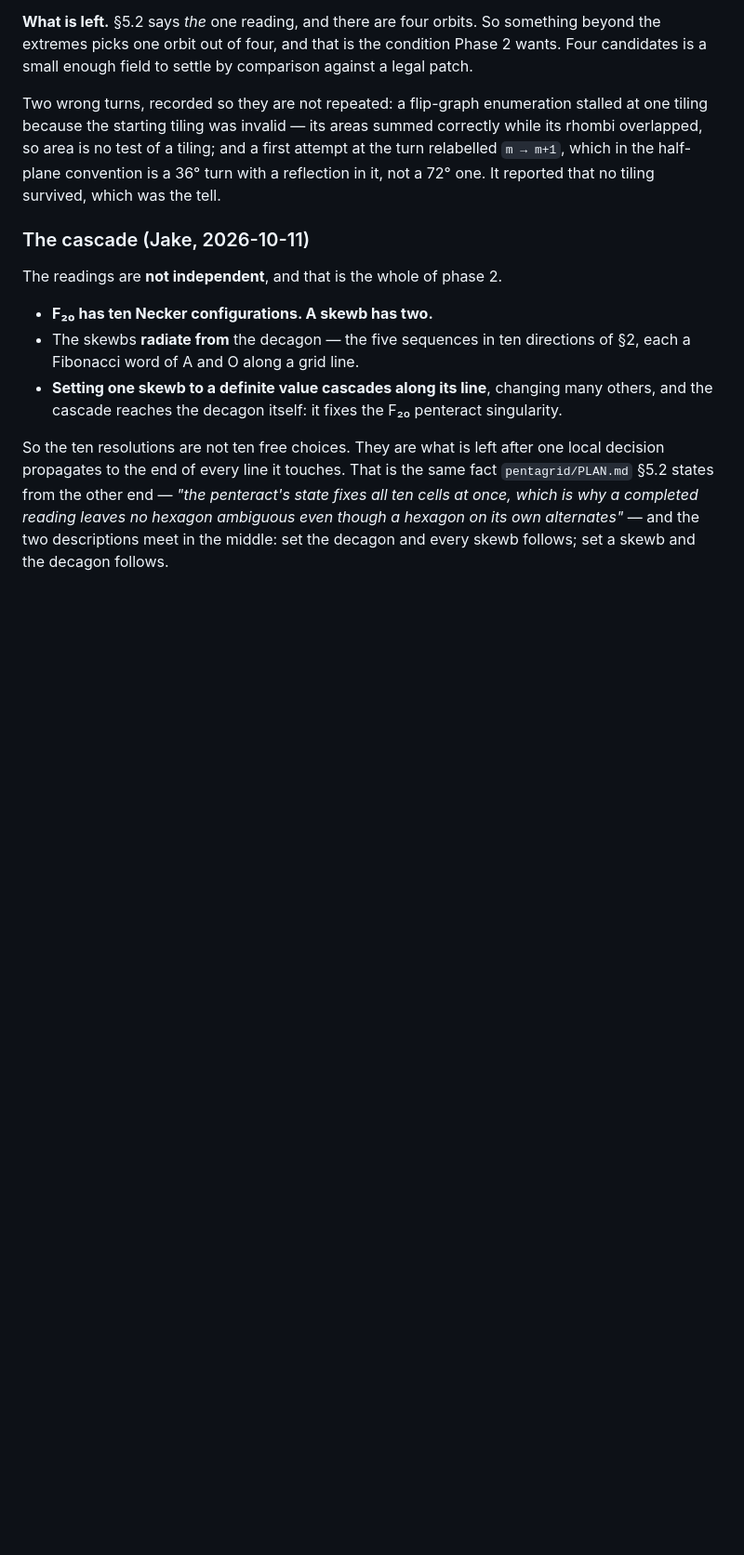
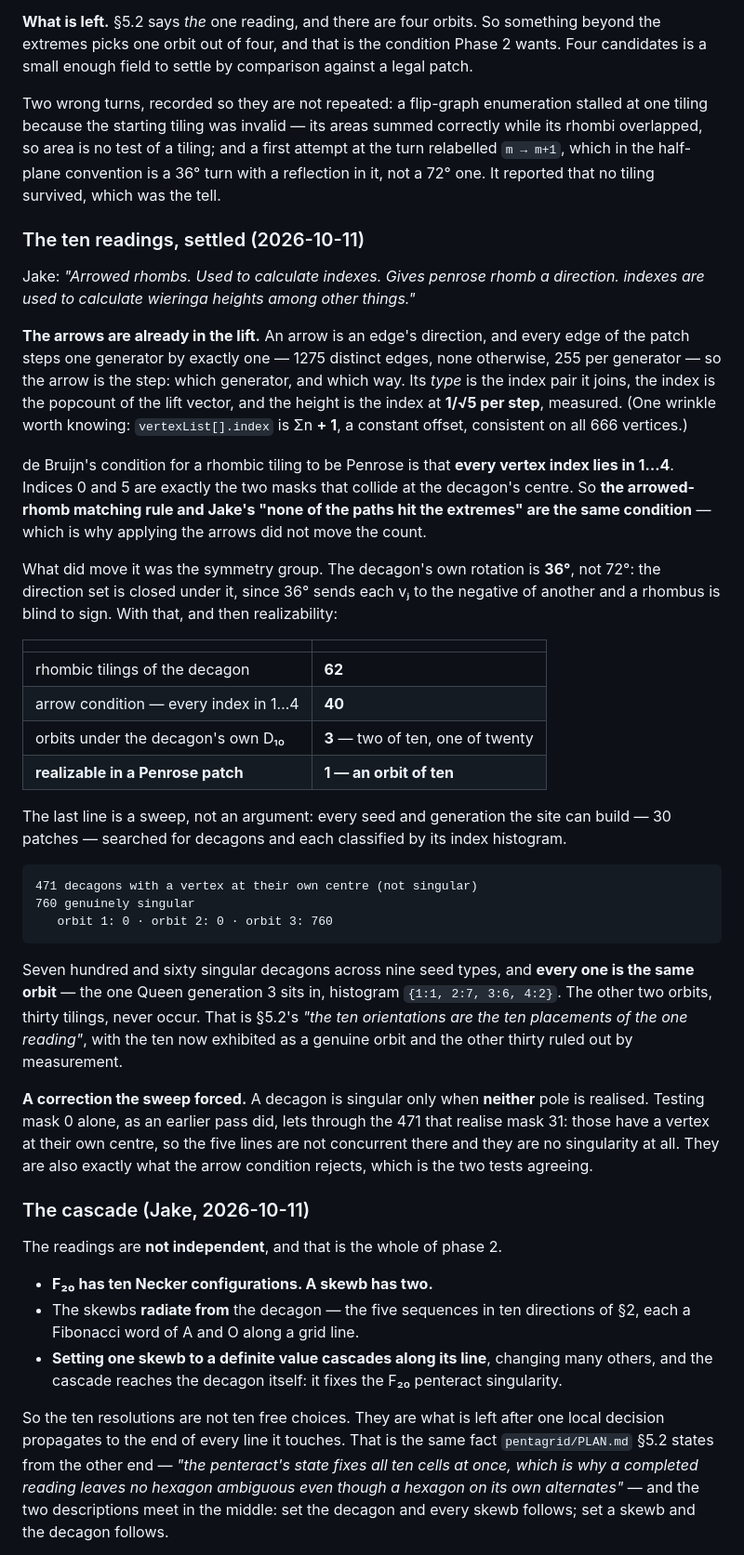
Before and after one commit to Jakeoil/wieringa-roof, a Markdown page: EXCEPTIONAL.md, the part around the change. Shown at 93% size. GitHub-like rendering; blank space fills up the shorter version.

Commit message:
Settle the ten readings: one orbit, the other thirty ruled out
The arrowed rhombs turned out to be in hand already. An arrow is an edge's
direction, and every edge of the patch steps one generator by exactly one
- 1275 distinct edges, none otherwise, 255 per generator - so the arrow is
the step. Its type is the index pair it joins, the index is the popcount
of the lift vector, and the height is the index at 1/root5 per step, all
measured. de Bruijn's condition for a tiling to be Penrose is that every
index lie in 1..4, and indices 0 and 5 are precisely the two masks that
collide at the decagon's centre - so the matching rule and Jake's "none of
the paths hit the extremes" are one condition, which is why the arrows did
not move the count from 40.

What moved it was the group. The decagon's own rotation is 36 degrees, not
72: the direction set is closed under it, since 36 degrees sends each v to
the negative of another and a rhombus is blind to sign. Under the full
D10 the forty fall into three orbits, two of ten and one of twenty.

Then realizability, by sweep rather than by argument. Every seed and
generation the site can build, thirty patches, searched for decagons and
each classified by its index histogram: 760 genuinely singular decagons
across nine seed types, and every one of them the same orbit - the one
Queen generation 3 sits in. The other two orbits, thirty tilings, never
occur. That is PLAN.md 5.2's ten placements of the one reading, with the
ten now exhibited as a genuine orbit and the rest excluded by measurement.

The sweep forced a correction. A decagon is singular only when neither
pole is realised; testing mask 0 alone lets through 471 that realise mask
31, and those have a vertex at their own centre, so the five lines are not
concurrent there and they are no singularity. They are also exactly what
the arrow condition rejects, which is the two tests agreeing.

Co-Authored-By: Claude Opus 5 <noreply@anthropic.com>
Claude-Session: https://claude.ai/code/session_01HHAWprgq3ZoUbKPe2empMJ

```diff
--- a/EXCEPTIONAL.md
+++ b/EXCEPTIONAL.md
@@ -324,6 +324,54 @@ rhombi overlapped, so area is no test of a tiling; and a first attempt at the tu
 relabelled `m → m+1`, which in the half-plane convention is a 36° turn with a reflection
 in it, not a 72° one. It reported that no tiling survived, which was the tell.
 
+### The ten readings, settled (2026-10-11)
+
+Jake: *"Arrowed rhombs. Used to calculate indexes. Gives penrose rhomb a direction.
+indexes are used to calculate wieringa heights among other things."*
+
+**The arrows are already in the lift.** An arrow is an edge's direction, and every edge
+of the patch steps one generator by exactly one — 1275 distinct edges, none otherwise,
+255 per generator — so the arrow is the step: which generator, and which way. Its
+*type* is the index pair it joins, the index is the popcount of the lift vector, and the
+height is the index at **1/√5 per step**, measured. (One wrinkle worth knowing:
+`vertexList[].index` is Σn **+ 1**, a constant offset, consistent on all 666 vertices.)
+
+de Bruijn's condition for a rhombic tiling to be Penrose is that **every vertex index
+lies in 1…4**. Indices 0 and 5 are exactly the two masks that collide at the decagon's
+centre. So **the arrowed-rhomb matching rule and Jake's "none of the paths hit the
+extremes" are the same condition** — which is why applying the arrows did not move the
+count.
+
+What did move it was the symmetry group. The decagon's own rotation is **36°**, not 72°:
+the direction set is closed under it, since 36° sends each vⱼ to the negative of another
+and a rhombus is blind to sign. With that, and then realizability:
+
+| | |
+|---|---|
+| rhombic tilings of the decagon | **62** |
+| arrow condition — every index in 1…4 | **40** |
+| orbits under the decagon's own D₁₀ | **3** — two of ten, one of twenty |
+| **realizable in a Penrose patch** | **1 — an orbit of ten** |
+
+The last line is a sweep, not an argument: every seed and generation the site can
+build — 30 patches — searched for decagons and each classified by its index histogram.
+
+    471 decagons with a vertex at their own centre (not singular)
+    760 genuinely singular
+       orbit 1: 0 · orbit 2: 0 · orbit 3: 760
+
+Seven hundred and sixty singular decagons across nine seed types, and **every one is the
+same orbit** — the one Queen generation 3 sits in, histogram `{1:1, 2:7, 3:6, 4:2}`. The
+other two orbits, thirty tilings, never occur. That is §5.2's *"the ten orientations are
+the ten placements of the one reading"*, with the ten now exhibited as a genuine orbit
+and the other thirty ruled out by measurement.
+
+**A correction the sweep forced.** A decagon is singular only when **neither** pole is
+realised. Testing mask 0 alone, as an earlier pass did, lets through the 471 that realise
+mask 31: those have a vertex at their own centre, so the five lines are not concurrent
+there and they are no singularity at all. They are also exactly what the arrow condition
+rejects, which is the two tests agreeing.
+
 ### The cascade (Jake, 2026-10-11)
 
 The readings are **not independent**, and that is the whole of phase 2.
```
